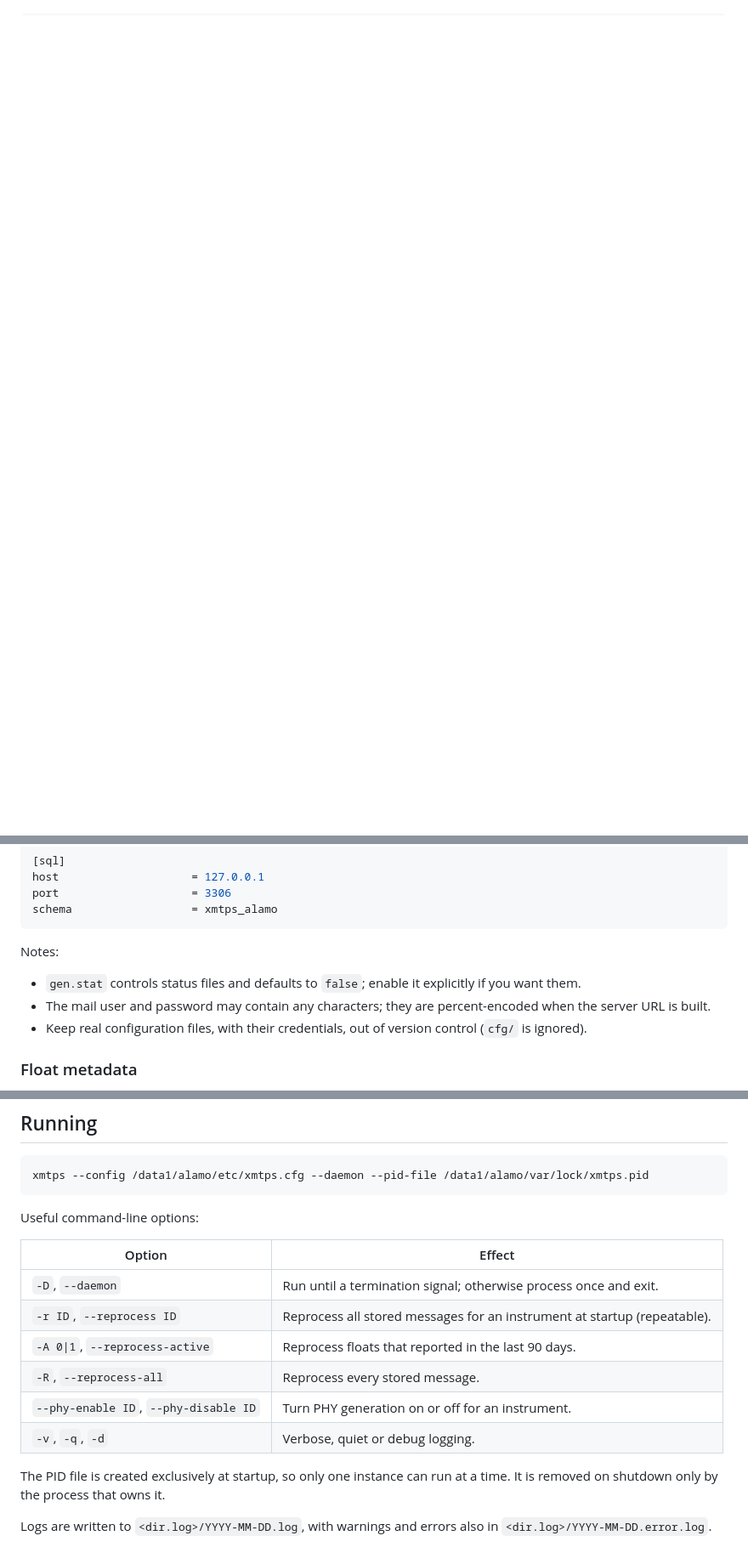
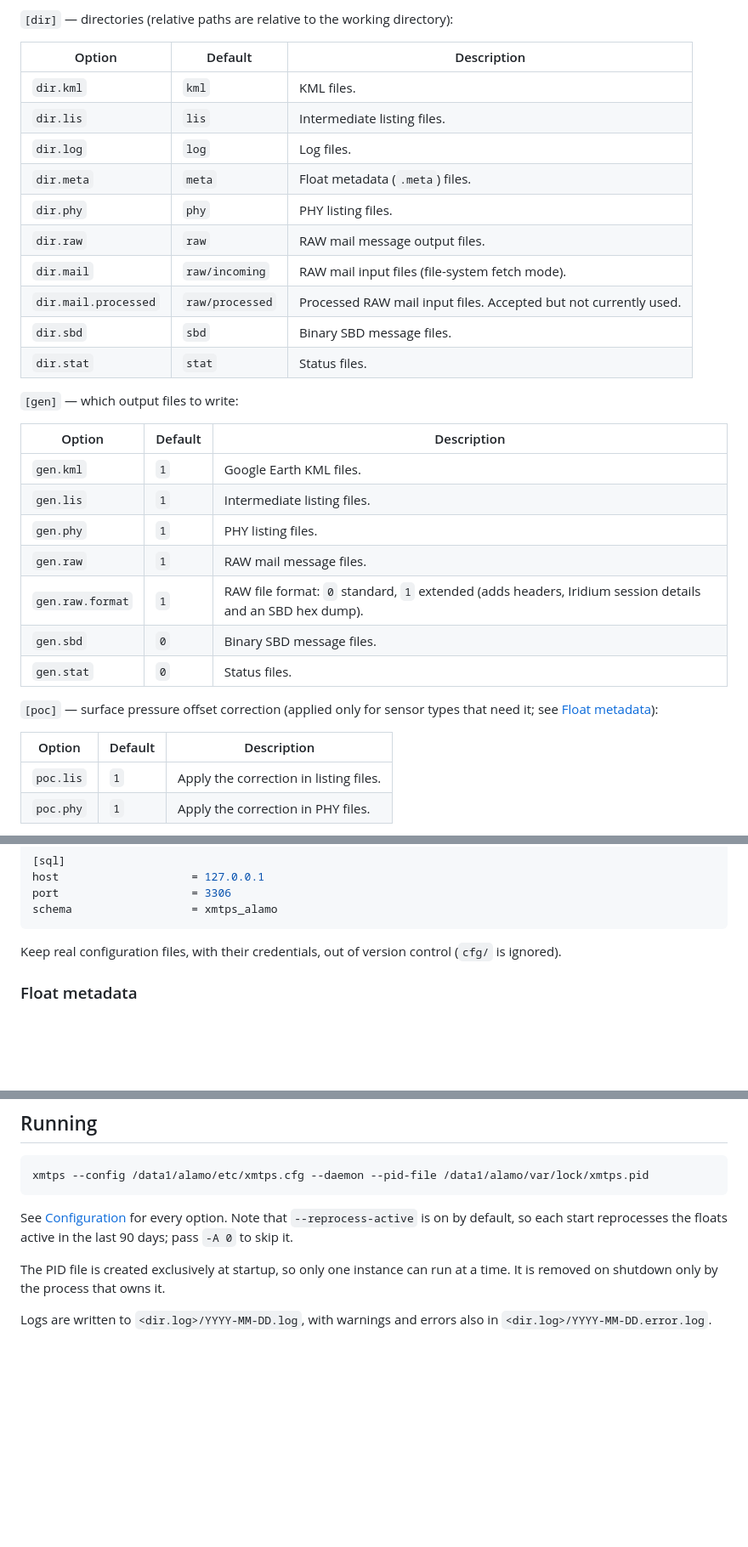
Before and after one commit to AlexEkholm/xmtps, a Markdown page: README.md, 3 parts joined by grey strips. Shown at 85% size. Rendered like a GitHub page; blank space fills up the shorter version.

````diff
--- a/README.md
+++ b/README.md
@@ -71,0 +105,35 @@ Example (credentials omitted):
+`[dir]` — directories (relative paths are relative to the working directory):
+
+| Option | Default | Description |
+|---|---|---|
+| `dir.kml` | `kml` | KML files. |
+| `dir.lis` | `lis` | Intermediate listing files. |
+| `dir.log` | `log` | Log files. |
+| `dir.meta` | `meta` | Float metadata (`.meta`) files. |
+| `dir.phy` | `phy` | PHY listing files. |
+| `dir.raw` | `raw` | RAW mail message output files. |
+| `dir.mail` | `raw/incoming` | RAW mail input files (file-system fetch mode). |
+| `dir.mail.processed` | `raw/processed` | Processed RAW mail input files. Accepted but not currently used. |
+| `dir.sbd` | `sbd` | Binary SBD message files. |
+| `dir.stat` | `stat` | Status files. |
+
+`[gen]` — which output files to write:
+
+| Option | Default | Description |
+|---|---|---|
+| `gen.kml` | `1` | Google Earth KML files. |
+| `gen.lis` | `1` | Intermediate listing files. |
+| `gen.phy` | `1` | PHY listing files. |
+| `gen.raw` | `1` | RAW mail message files. |
+| `gen.raw.format` | `1` | RAW file format: `0` standard, `1` extended (adds headers, Iridium session details and an SBD hex dump). |
+| `gen.sbd` | `0` | Binary SBD message files. |
+| `gen.stat` | `0` | Status files. |
+
+`[poc]` — surface pressure offset correction (applied only for sensor types that need it; see
+[Float metadata](#float-metadata)):
+
+| Option | Default | Description |
+|---|---|---|
+| `poc.lis` | `1` | Apply the correction in listing files. |
+| `poc.phy` | `1` | Apply the correction in PHY files. |
+
@@ -98,13 +199,8 @@ port                    = 3306
 schema                  = xmtps_alamo
 ```
 
-Notes:
-
-- `gen.stat` controls status files and defaults to `false`; enable it explicitly if you want them.
-- The mail user and password may contain any characters; they are percent-encoded when the server
-  URL is built.
-- Keep real configuration files, with their credentials, out of version control (`cfg/` is
-  ignored).
+Keep real configuration files, with their credentials, out of version control (`cfg/` is
+ignored).
 
 ### Float metadata
 
@@ -125,16 +221,8 @@ without one (866), and is skipped for SBE sensors (868, 876) and for 873.
 xmtps --config /data1/alamo/etc/xmtps.cfg --daemon --pid-file /data1/alamo/var/lock/xmtps.pid
 ```
 
-Useful command-line options:
-
-| Option | Effect |
-|---|---|
-| `-D`, `--daemon` | Run until a termination signal; otherwise process once and exit. |
-| `-r ID`, `--reprocess ID` | Reprocess all stored messages for an instrument at startup (repeatable). |
-| `-A 0\|1`, `--reprocess-active` | Reprocess floats that reported in the last 90 days. |
-| `-R`, `--reprocess-all` | Reprocess every stored message. |
-| `--phy-enable ID`, `--phy-disable ID` | Turn PHY generation on or off for an instrument. |
-| `-v`, `-q`, `-d` | Verbose, quiet or debug logging. |
+See [Configuration](#configuration) for every option. Note that `--reprocess-active` is on by
+default, so each start reprocesses the floats active in the last 90 days; pass `-A 0` to skip it.
 
 The PID file is created exclusively at startup, so only one instance can run at a time. It is
 removed on shutdown only by the process that owns it.
````
Also changed, not shown: other parts of README.md (+77 -11 lines).
